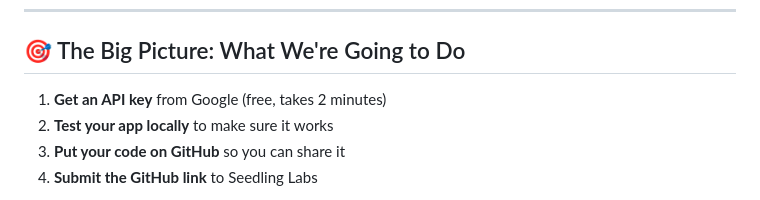
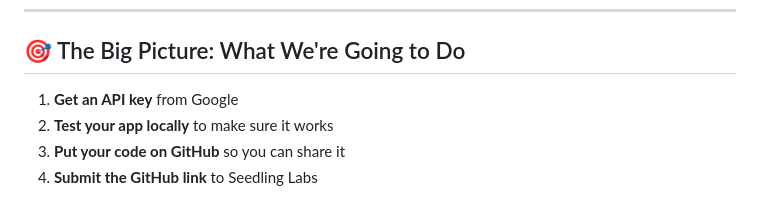
Before and after one commit to Codersplaylist/github-issue-assistant, a Markdown page: NEXT_STEPS.md, the part around the change. GitHub-like rendering.

```diff
--- a/NEXT_STEPS.md
+++ b/NEXT_STEPS.md
@@ -6,7 +6,7 @@ Welcome! This guide will walk you through **everything** step-by-step. Don't wor
 
 ## 🎯 The Big Picture: What We're Going to Do
 
-1. **Get an API key** from Google (free, takes 2 minutes)
+1. **Get an API key** from Google
 2. **Test your app locally** to make sure it works
 3. **Put your code on GitHub** so you can share it
 4. **Submit the GitHub link** to Seedling Labs
```
